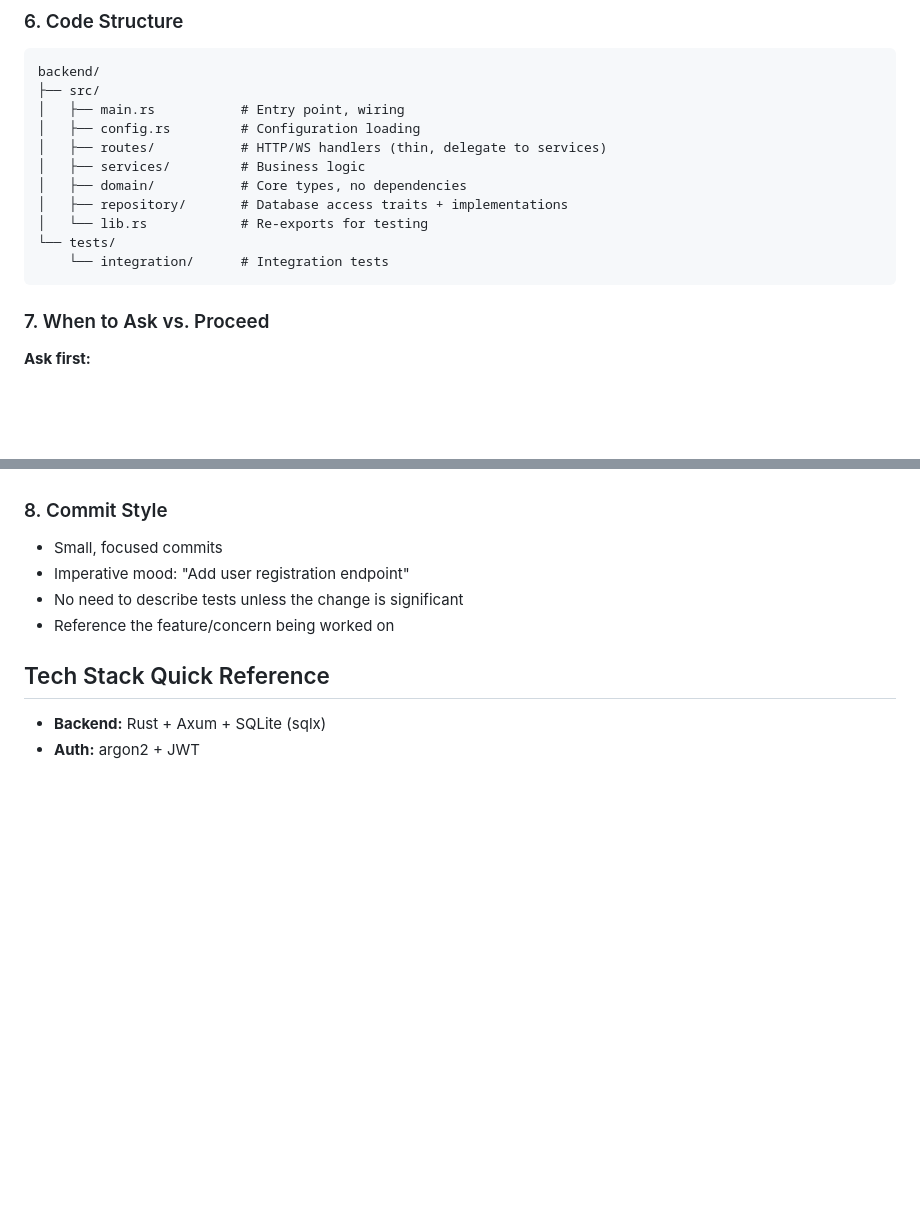
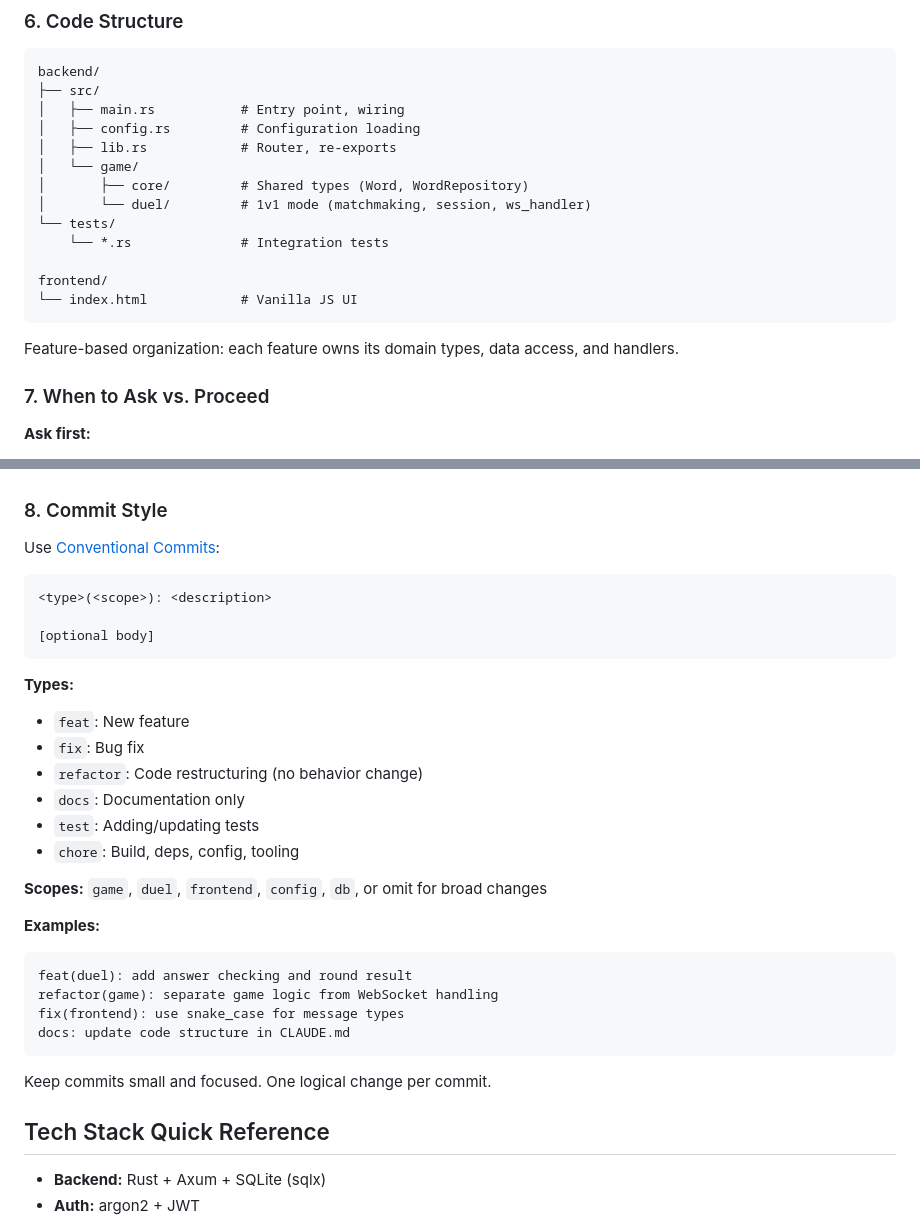
Before and after one commit to geoals/yomitaisen, a Markdown page: CLAUDE.md, 2 parts joined by grey strips. Rendered like a GitHub page; blank space fills up the shorter version.

Commit message:
docs: add conventional commits to CLAUDE.md

````diff
--- a/CLAUDE.md
+++ b/CLAUDE.md
@@ -78,14 +78,18 @@ backend/
 ├── src/
 │   ├── main.rs           # Entry point, wiring
 │   ├── config.rs         # Configuration loading
-│   ├── routes/           # HTTP/WS handlers (thin, delegate to services)
-│   ├── services/         # Business logic
-│   ├── domain/           # Core types, no dependencies
-│   ├── repository/       # Database access traits + implementations
-│   └── lib.rs            # Re-exports for testing
+│   ├── lib.rs            # Router, re-exports
+│   └── game/
+│       ├── core/         # Shared types (Word, WordRepository)
+│       └── duel/         # 1v1 mode (matchmaking, session, ws_handler)
 └── tests/
-    └── integration/      # Integration tests
+    └── *.rs              # Integration tests
+
+frontend/
+└── index.html            # Vanilla JS UI
 ```
+
+Feature-based organization: each feature owns its domain types, data access, and handlers.
 
 ### 7. When to Ask vs. Proceed
 
@@ -104,10 +108,33 @@ backend/
 
 ### 8. Commit Style
 
-- Small, focused commits
-- Imperative mood: "Add user registration endpoint"
-- No need to describe tests unless the change is significant
-- Reference the feature/concern being worked on
+Use [Conventional Commits](https://www.conventionalcommits.org/):
+
+```
+<type>(<scope>): <description>
+
+[optional body]
+```
+
+**Types:**
+- `feat`: New feature
+- `fix`: Bug fix
+- `refactor`: Code restructuring (no behavior change)
+- `docs`: Documentation only
+- `test`: Adding/updating tests
+- `chore`: Build, deps, config, tooling
+
+**Scopes:** `game`, `duel`, `frontend`, `config`, `db`, or omit for broad changes
+
+**Examples:**
+```
+feat(duel): add answer checking and round result
+refactor(game): separate game logic from WebSocket handling
+fix(frontend): use snake_case for message types
+docs: update code structure in CLAUDE.md
+```
+
+Keep commits small and focused. One logical change per commit.
 
 ## Tech Stack Quick Reference
 
````
